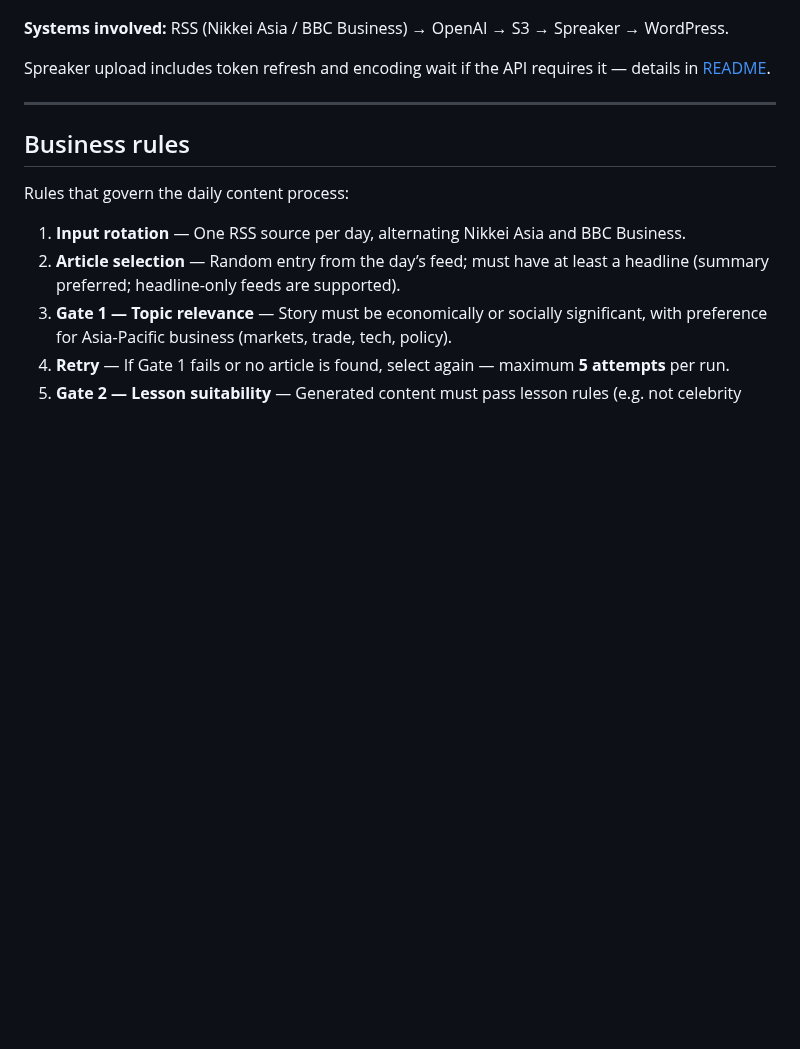
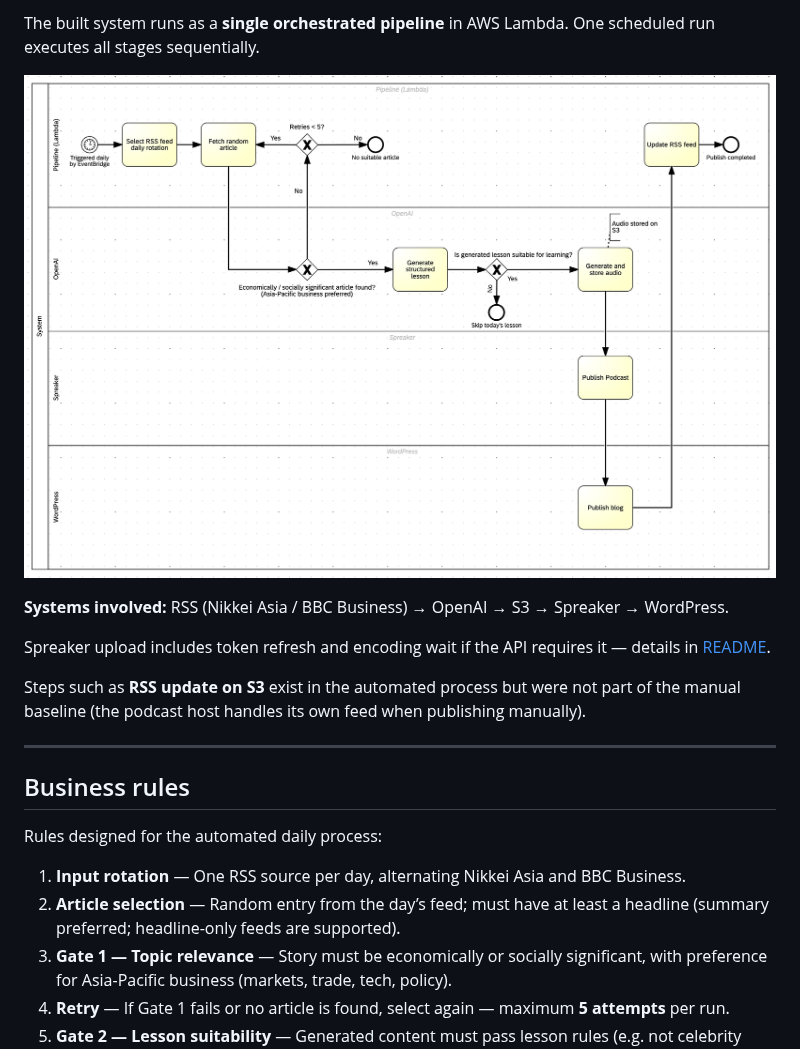
Before and after one commit to Takekami/ecoenglish, a Markdown page: docs/process-design.md, the part around one of its changes. Rendered like a GitHub page; pictures changed too: docs/images/to-be-bpmn.png (added); blank space fills up the shorter version.

```diff
--- a/docs/process-design.md
+++ b/docs/process-design.md
@@ -86,13 +71,18 @@ flowchart TD
+The built system runs as a **single orchestrated pipeline** in AWS Lambda. One scheduled run executes all stages sequentially.
+
+![Automated TO-BE process](images/to-be-bpmn.png)
 
 **Systems involved:** RSS (Nikkei Asia / BBC Business) → OpenAI → S3 → Spreaker → WordPress.
 
 Spreaker upload includes token refresh and encoding wait if the API requires it — details in [README](../README.md).
 
+Steps such as **RSS update on S3** exist in the automated process but were not part of the manual baseline (the podcast host handles its own feed when publishing manually).
+
 ---
 
 ## Business rules
 
-Rules that govern the daily content process:
+Rules designed for the automated daily process:
 
 1. **Input rotation** — One RSS source per day, alternating Nikkei Asia and BBC Business.
 2. **Article selection** — Random entry from the day’s feed; must have at least a headline (summary preferred; headline-only feeds are supported).
```
Also changed, not shown: other parts of docs/process-design.md (+94 -95 lines), docs/images/as-is-bpmn.png (added).
